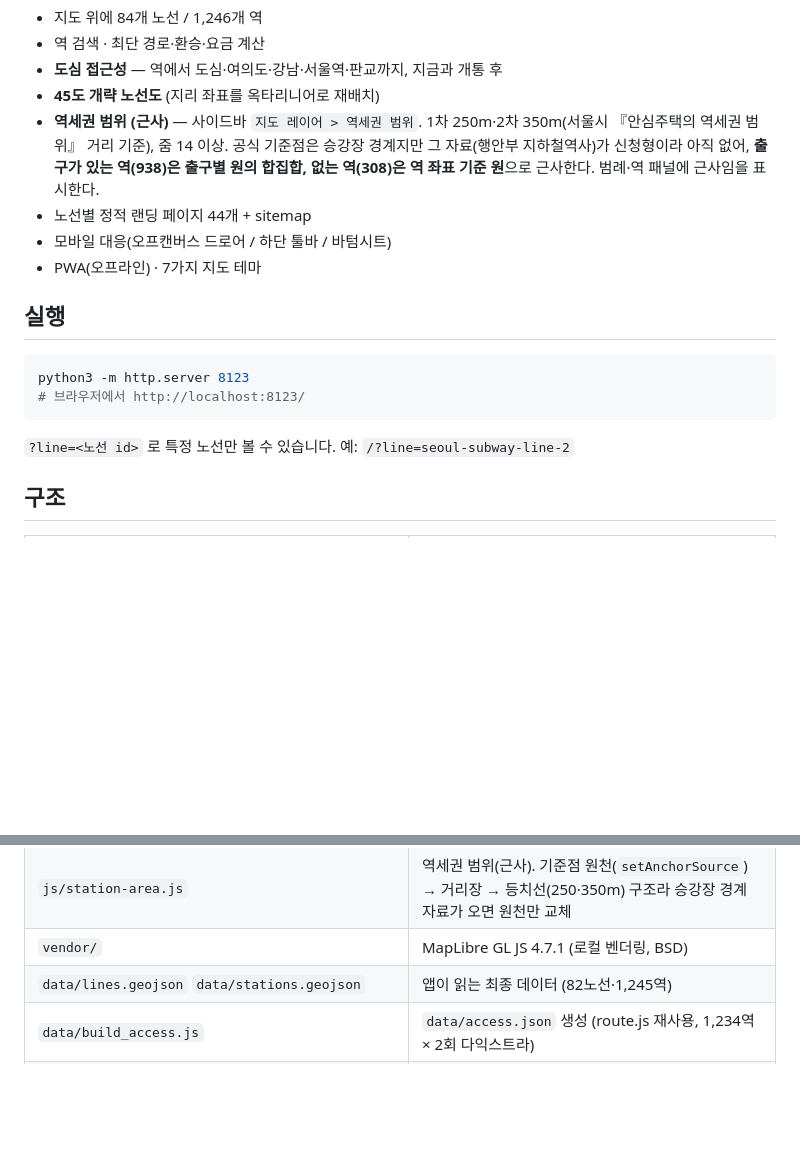
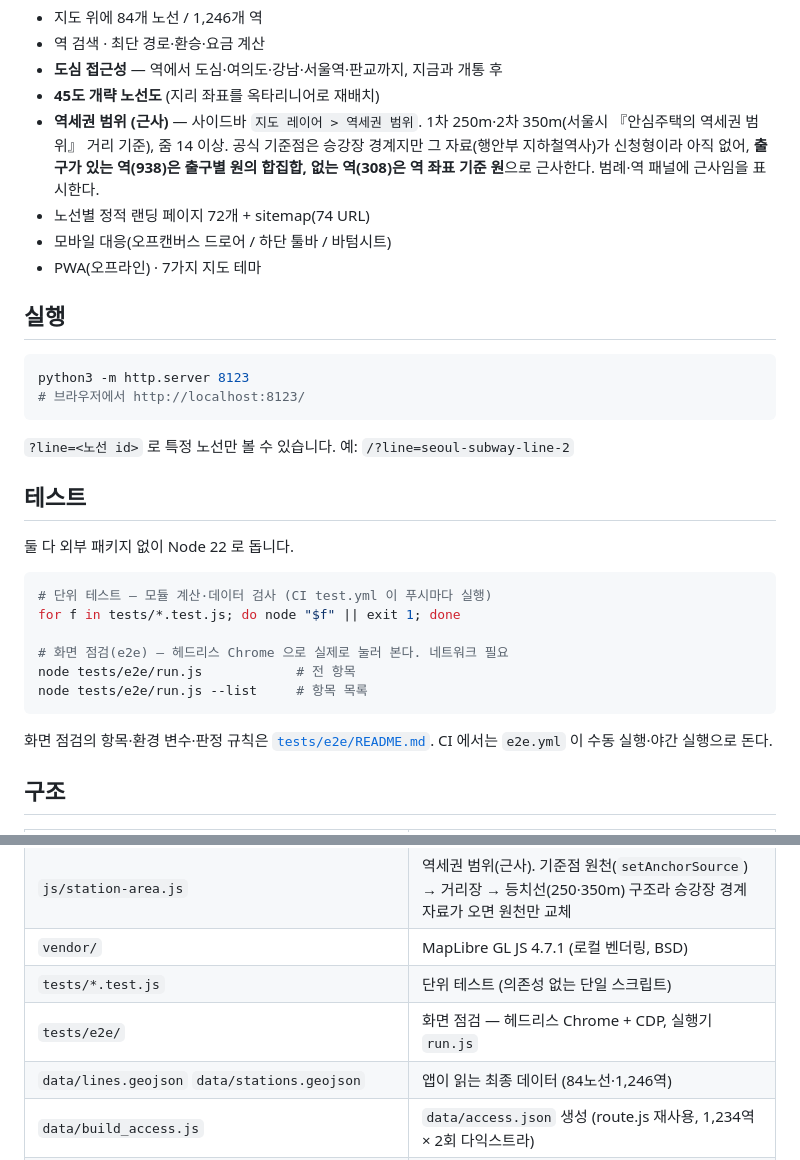
Before and after one commit to plazalabs/kr-rail-map, a Markdown page: README.md, 2 parts joined by grey strips. Rendered like a GitHub page; blank space fills up the shorter version.

````diff
--- a/README.md
+++ b/README.md
@@ -8,7 +8,7 @@
 - **45도 개략 노선도** (지리 좌표를 옥타리니어로 재배치)
 - **역세권 범위 (근사)** — 사이드바 `지도 레이어 > 역세권 범위`. 1차 250m·2차 350m(서울시 『안심주택의 역세권 범위』 거리 기준), 줌 14 이상.
   공식 기준점은 승강장 경계지만 그 자료(행안부 지하철역사)가 신청형이라 아직 없어, **출구가 있는 역(938)은 출구별 원의 합집합, 없는 역(308)은 역 좌표 기준 원**으로 근사한다. 범례·역 패널에 근사임을 표시한다.
-- 노선별 정적 랜딩 페이지 44개 + sitemap
+- 노선별 정적 랜딩 페이지 72개 + sitemap(74 URL)
 - 모바일 대응(오프캔버스 드로어 / 하단 툴바 / 바텀시트)
 - PWA(오프라인) · 7가지 지도 테마
 
@@ -20,6 +20,21 @@ python3 -m http.server 8123
 ```
 
 `?line=<노선 id>` 로 특정 노선만 볼 수 있습니다. 예: `/?line=seoul-subway-line-2`
+
+## 테스트
+
+둘 다 외부 패키지 없이 Node 22 로 돕니다.
+
+```bash
+# 단위 테스트 — 모듈 계산·데이터 검사 (CI test.yml 이 푸시마다 실행)
+for f in tests/*.test.js; do node "$f" || exit 1; done
+
+# 화면 점검(e2e) — 헤드리스 Chrome 으로 실제로 눌러 본다. 네트워크 필요
+node tests/e2e/run.js            # 전 항목
+node tests/e2e/run.js --list     # 항목 목록
+```
+
+화면 점검의 항목·환경 변수·판정 규칙은 [`tests/e2e/README.md`](tests/e2e/README.md). CI 에서는 `e2e.yml` 이 수동 실행·야간 실행으로 돈다.
 
 ## 구조
 
@@ -36,7 +51,9 @@ python3 -m http.server 8123
 | `js/station-detail.js` `compare.js` `stats.js` `timeline.js` `route-compare.js` `invest.js` `coverage.js` | 역 상세·비교·통계·타임라인·경로비교·투자분석·영향권 |
 | `js/station-area.js` | 역세권 범위(근사). 기준점 원천(`setAnchorSource`) → 거리장 → 등치선(250·350m) 구조라 승강장 경계 자료가 오면 원천만 교체 |
 | `vendor/` | MapLibre GL JS 4.7.1 (로컬 벤더링, BSD) |
-| `data/lines.geojson` `data/stations.geojson` | 앱이 읽는 최종 데이터 (82노선·1,245역) |
+| `tests/*.test.js` | 단위 테스트 (의존성 없는 단일 스크립트) |
+| `tests/e2e/` | 화면 점검 — 헤드리스 Chrome + CDP, 실행기 `run.js` |
+| `data/lines.geojson` `data/stations.geojson` | 앱이 읽는 최종 데이터 (84노선·1,246역) |
 | `data/build_access.js` | `data/access.json` 생성 (route.js 재사용, 1,234역 × 2회 다익스트라) |
 | `data/fix_interchange_lines.py` | 고립된 역·노선을 300m 근거로 이어 붙인다 → `stations.geojson` |
 | `data/fetch_dev.py` `data/build_station_dev.py` | 주택인허가 → `data/station-dev.json` (법정동 단위, 1,191곳) |
````
Also changed, not shown: CHANGELOG.md (+18 -1 lines).
